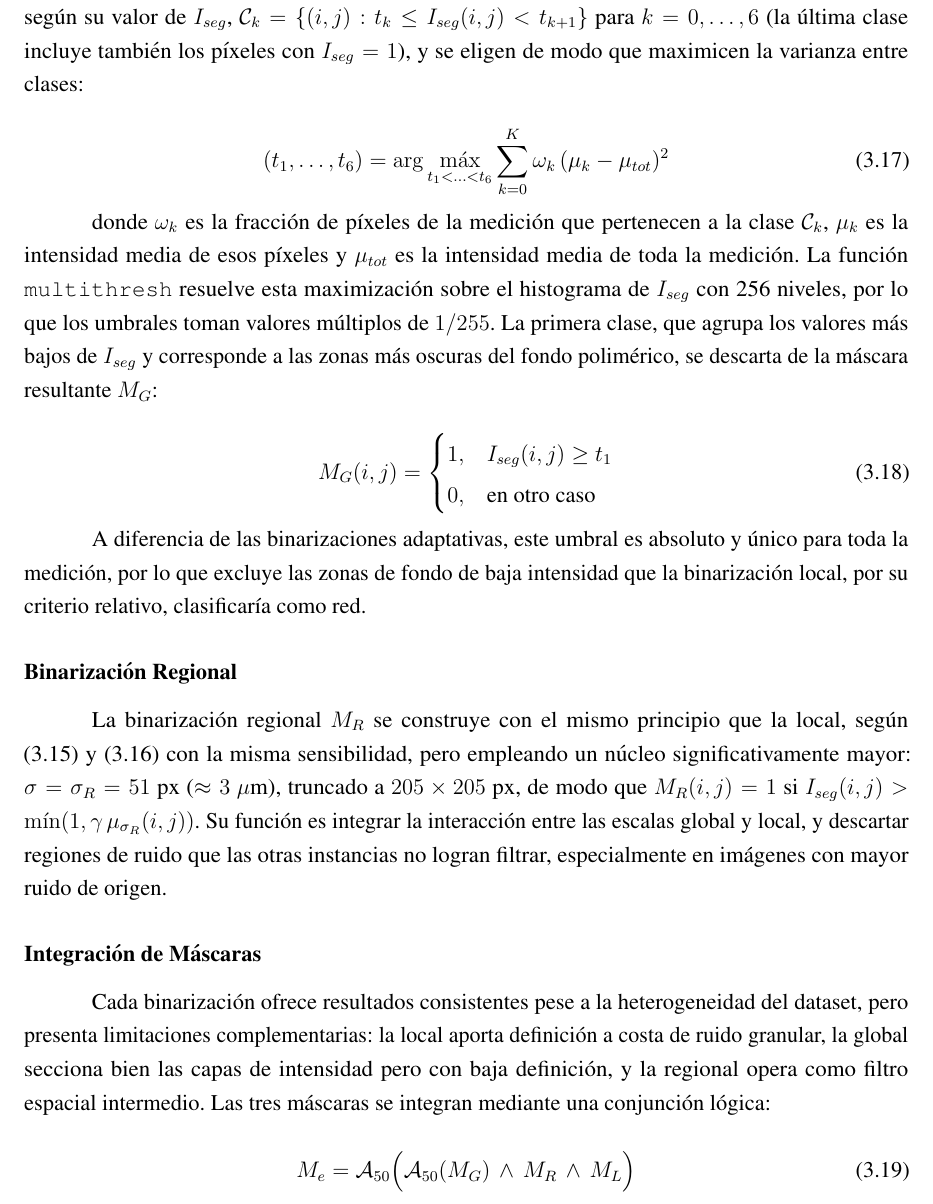
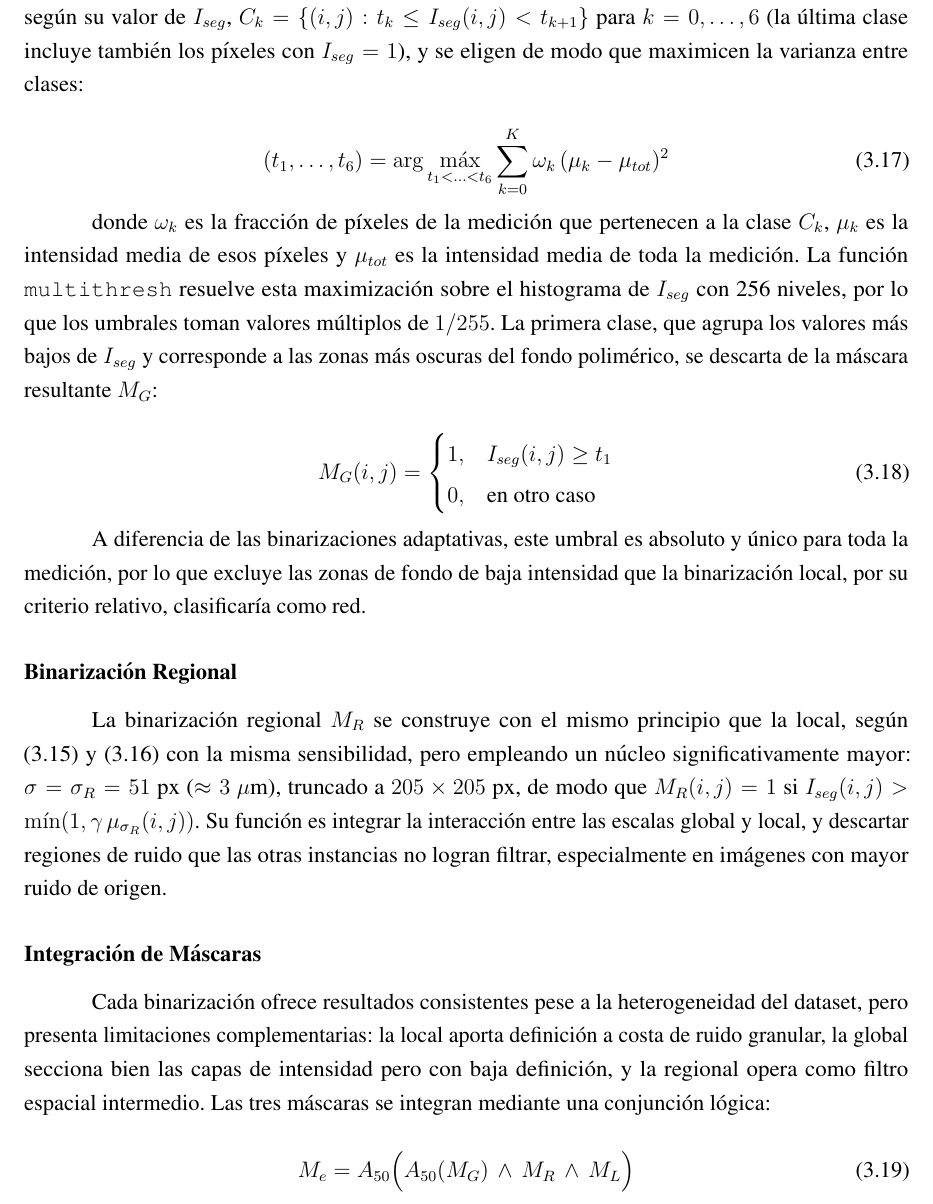
Before and after one commit to Sergio-Colmenares/Tesis, a LaTeX thesis (documento/main.tex, which reads documento/capitulos/03_metodologia.tex): part of page 35 of 87, cut so that both start at the same text. Compiled offline with pdfLaTeX.

Commit message:
Metodología 3.1: quitar letras caligráficas (C_k, A_50)
Co-Authored-By: Claude Opus 5.5 <noreply@anthropic.com>
Claude-Session: https://claude.ai/code/session_016ZWjRff9syV3PPc1qfyYwV

```diff
--- a/documento/capitulos/03_metodologia.tex
+++ b/documento/capitulos/03_metodologia.tex
@@ -195,14 +195,14 @@ Con $s = 0.55$, $\gamma = 1.05$: un píxel se clasifica como red si su intensida
 
 \subsubsection{Binarización Global}
 
-Como complemento, se realiza una binarización global basada en rangos de intensidad mediante una variación del método de Otsu [9] extendida a múltiples clases (\texttt{multithresh}). Dado que la formulación original de dos clases no captura los distintos grupos de intensidades de CNTs presentes en la imagen, se aplica un análisis multinivel que calcula $K = 6$ umbrales $t_1 < \dots < t_6$. Con $t_0 = 0$ y $t_7 = 1$, los umbrales dividen los píxeles de la medición en siete clases según su valor de $I_{seg}$, $\mathcal{C}_k = \{(i,j) : t_k \le I_{seg}(i,j) < t_{k+1}\}$ para $k = 0, \dots, 6$ (la última clase incluye también los píxeles con $I_{seg} = 1$), y se eligen de modo que maximicen la varianza entre clases:
+Como complemento, se realiza una binarización global basada en rangos de intensidad mediante una variación del método de Otsu [9] extendida a múltiples clases (\texttt{multithresh}). Dado que la formulación original de dos clases no captura los distintos grupos de intensidades de CNTs presentes en la imagen, se aplica un análisis multinivel que calcula $K = 6$ umbrales $t_1 < \dots < t_6$. Con $t_0 = 0$ y $t_7 = 1$, los umbrales dividen los píxeles de la medición en siete clases según su valor de $I_{seg}$, $C_k = \{(i,j) : t_k \le I_{seg}(i,j) < t_{k+1}\}$ para $k = 0, \dots, 6$ (la última clase incluye también los píxeles con $I_{seg} = 1$), y se eligen de modo que maximicen la varianza entre clases:
 
 \begin{equation}
 (t_1, \dots, t_6) = \arg\max_{t_1 < \dots < t_6} \sum_{k=0}^{K} \omega_k\,(\mu_k - \mu_{tot})^2
 \label{eq:otsu}
 \end{equation}
 
-donde $\omega_k$ es la fracción de píxeles de la medición que pertenecen a la clase $\mathcal{C}_k$, $\mu_k$ es la intensidad media de esos píxeles y $\mu_{tot}$ es la intensidad media de toda la medición. La función \texttt{multithresh} resuelve esta maximización sobre el histograma de $I_{seg}$ con 256 niveles, por lo que los umbrales toman valores múltiplos de $1/255$. La primera clase, que agrupa los valores más bajos de $I_{seg}$ y corresponde a las zonas más oscuras del fondo polimérico, se descarta de la máscara resultante $M_G$:
+donde $\omega_k$ es la fracción de píxeles de la medición que pertenecen a la clase $C_k$, $\mu_k$ es la intensidad media de esos píxeles y $\mu_{tot}$ es la intensidad media de toda la medición. La función \texttt{multithresh} resuelve esta maximización sobre el histograma de $I_{seg}$ con 256 niveles, por lo que los umbrales toman valores múltiplos de $1/255$. La primera clase, que agrupa los valores más bajos de $I_{seg}$ y corresponde a las zonas más oscuras del fondo polimérico, se descarta de la máscara resultante $M_G$:
 
 \begin{equation}
 M_G(i,j) = \begin{cases} 1, & I_{seg}(i,j) \ge t_1 \\ 0, & \text{en otro caso} \end{cases}
@@ -220,7 +220,7 @@ La binarización regional $M_R$ se construye con el mismo principio que la local
 Cada binarización ofrece resultados consistentes pese a la heterogeneidad del dataset, pero presenta limitaciones complementarias: la local aporta definición a costa de ruido granular, la global secciona bien las capas de intensidad pero con baja definición, y la regional opera como filtro espacial intermedio. Las tres máscaras se integran mediante una conjunción lógica:
 
 \begin{equation}
-M_{e} = \mathcal{A}_{50}\Big(\mathcal{A}_{50}(M_G) \,\wedge\, M_R \,\wedge\, M_L\Big)
+M_{e} = A_{50}\Big(A_{50}(M_G) \,\wedge\, M_R \,\wedge\, M_L\Big)
 \label{eq:bin_final}
 \end{equation}
 
```
Also changed, not shown: notas/seccion_3_1.pdf, documento/capitulos/03_metodologia.tex (4 more changed lines).
